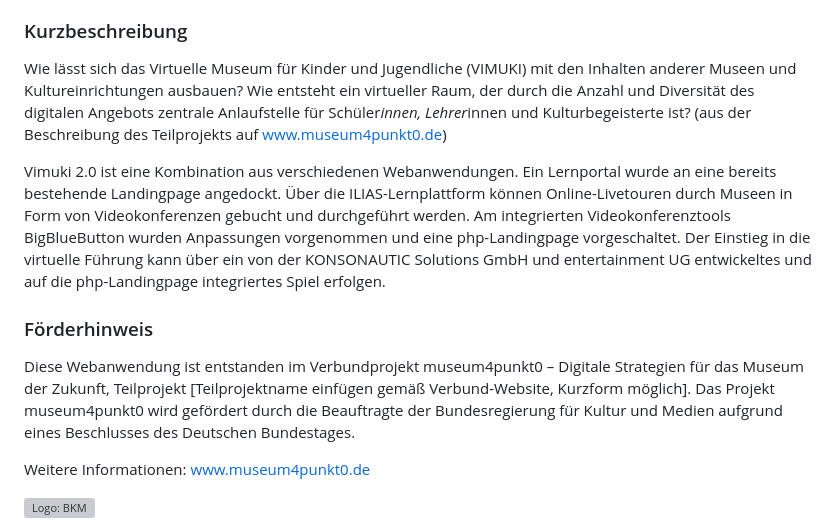
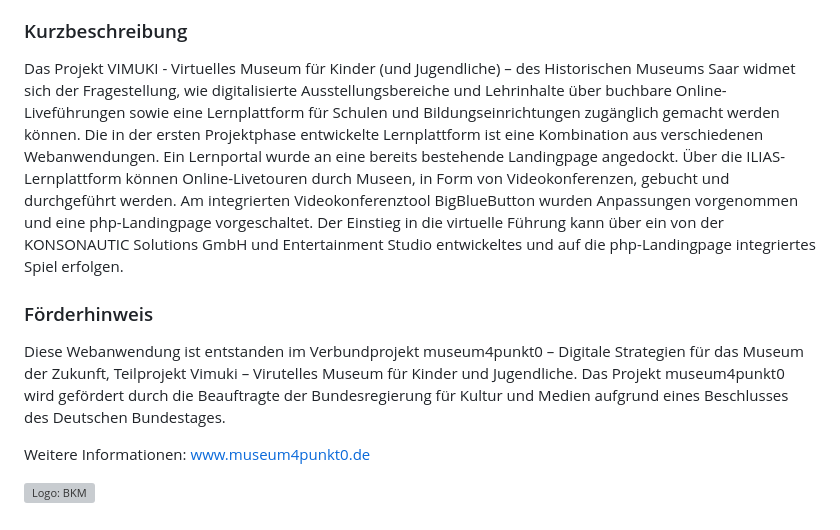
Before and after one commit to museum4punkt0/Vimuki-Lernplattform, a Markdown page: README.md, the part around the change. GitHub-like rendering; grey boxes are pictures that could not be loaded.

```diff
--- a/README.md
+++ b/README.md
@@ -11,14 +11,13 @@
 
 
 ### Kurzbeschreibung ###
-Wie lässt sich das Virtuelle Museum für Kinder und Jugendliche (VIMUKI) mit den Inhalten anderer Museen und Kultureinrichtungen ausbauen? Wie entsteht ein virtueller Raum, der durch die Anzahl und Diversität des digitalen Angebots zentrale Anlaufstelle für Schüler*innen, Lehrer*innen und Kulturbegeisterte ist? (aus der Beschreibung des Teilprojekts auf www.museum4punkt0.de)
-
-Vimuki 2.0 ist eine Kombination aus verschiedenen Webanwendungen. Ein Lernportal wurde an eine bereits bestehende Landingpage angedockt. Über die ILIAS-Lernplattform können Online-Livetouren durch Museen in Form von Videokonferenzen gebucht und durchgeführt werden. Am integrierten Videokonferenztools BigBlueButton wurden Anpassungen vorgenommen und eine php-Landingpage vorgeschaltet. Der Einstieg in die virtuelle Führung kann über ein von der KONSONAUTIC Solutions GmbH und entertainment UG entwickeltes und auf die php-Landingpage integriertes Spiel erfolgen.
+Das Projekt VIMUKI - Virtuelles Museum für Kinder (und Jugendliche) – des Historischen Museums Saar widmet sich der Fragestellung, wie digitalisierte Ausstellungsbereiche und Lehrinhalte über buchbare Online-Liveführungen sowie eine Lernplattform für Schulen und Bildungseinrichtungen zugänglich gemacht werden können.
+Die in der ersten Projektphase entwickelte Lernplattform ist eine Kombination aus verschiedenen Webanwendungen. Ein Lernportal wurde an eine bereits bestehende Landingpage angedockt. Über die ILIAS-Lernplattform können Online-Livetouren durch Museen, in Form von Videokonferenzen, gebucht und durchgeführt werden. Am integrierten Videokonferenztool BigBlueButton wurden Anpassungen vorgenommen und eine php-Landingpage vorgeschaltet. Der Einstieg in die virtuelle Führung kann über ein von der KONSONAUTIC Solutions GmbH und Entertainment Studio entwickeltes und auf die php-Landingpage integriertes Spiel erfolgen.
 
 
 ### Förderhinweis ###
 
-Diese Webanwendung ist entstanden im Verbundprojekt museum4punkt0 – Digitale Strategien für das Museum der Zukunft, Teilprojekt [Teilprojektname einfügen gemäß Verbund-Website, Kurzform möglich]. Das Projekt museum4punkt0 wird gefördert durch die Beauftragte der Bundesregierung für Kultur und Medien aufgrund eines Beschlusses des Deutschen Bundestages.
+Diese Webanwendung ist entstanden im Verbundprojekt museum4punkt0 – Digitale Strategien für das Museum der Zukunft, Teilprojekt Vimuki – Virutelles Museum für Kinder und Jugendliche. Das Projekt museum4punkt0 wird gefördert durch die Beauftragte der Bundesregierung für Kultur und Medien aufgrund eines Beschlusses des Deutschen Bundestages.
 
 Weitere Informationen: www.museum4punkt0.de
 
```
